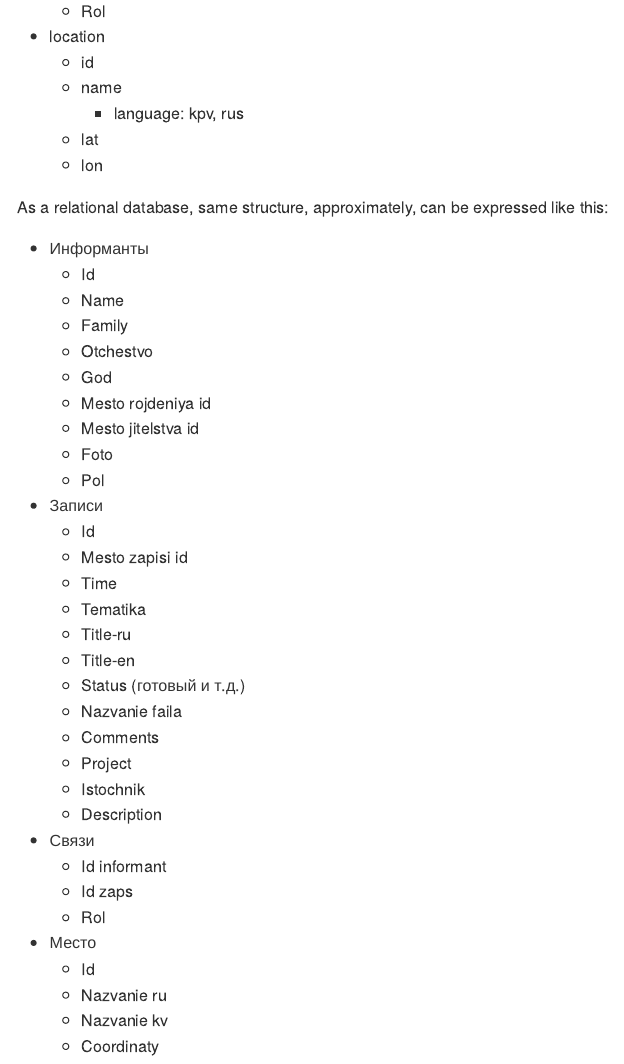
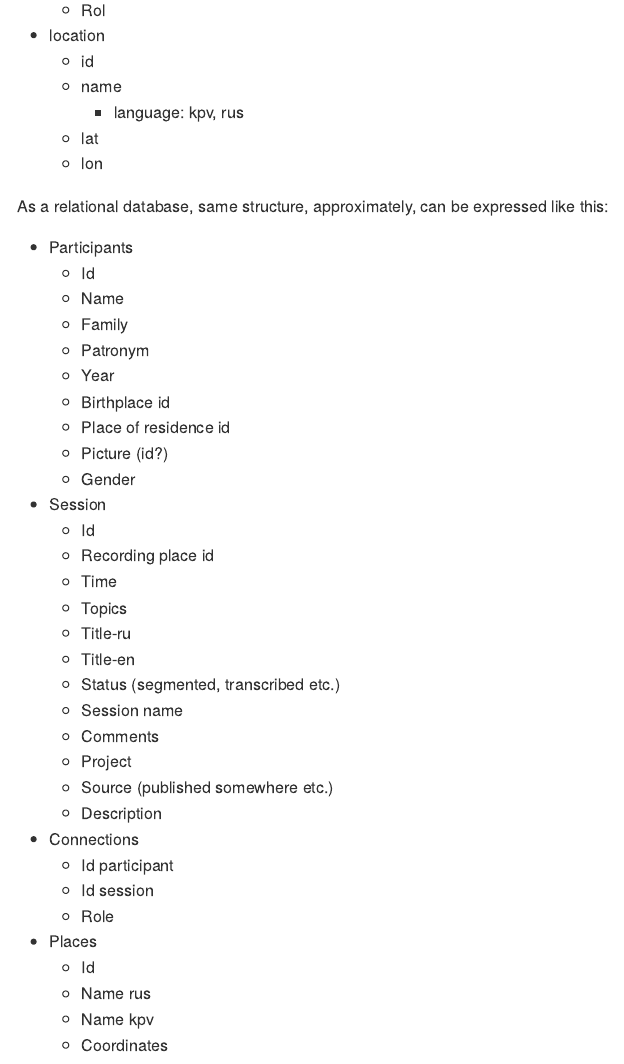
Before and after one commit to langdoc/metadata-concepts, an R Markdown document (README.Rmd): the page in a window 1100 px wide, from 4440 px down before the commit and from 4200 px down after it, so that both start at the same text. The pictures show the output file README.md that the author committed with the source, drawn offline in the style of GitHub.

Commit message:
just cleaned up a bit

```diff
--- a/README.Rmd
+++ b/README.Rmd
@@ -79,35 +79,35 @@ Table below created with Dmitriy Levchenko.
 
 As a relational database, same structure, approximately, can be expressed like this:
 
-- Информанты
+- Participants
     - Id
     - Name
     - Family
-    - Otchestvo
-    - God
-    - Mesto rojdeniya id
-    - Mesto jitelstva id
-    - Foto
-    - Pol
-- Записи
+    - Patronym
+    - Year
+    - Birthplace id
+    - Place of residence id
+    - Picture (id?)
+    - Gender
+- Session
     - Id
-    - Mesto zapisi id
+    - Recording place id
     - Time
-    - Tematika
+    - Topics
     - Title-ru
     - Title-en
-    - Status (готовый и т.д.)
-    - Nazvanie faila
+    - Status (segmented, transcribed etc.)
+    - Session name
     - Comments
     - Project
-    - Istochnik
+    - Source (published somewhere etc.)
     - Description
-- Связи
-    - Id informant
-    - Id zaps
-    - Rol
-- Место
+- Connections
+    - Id participant
+    - Id session
+    - Role
+- Places
     - Id
-    - Nazvanie ru
-    - Nazvanie kv
-    - Coordinaty
+    - Name rus
+    - Name kpv
+    - Coordinates
```
Also changed, not shown: README.md, README.Rmd (4 more changed lines).
